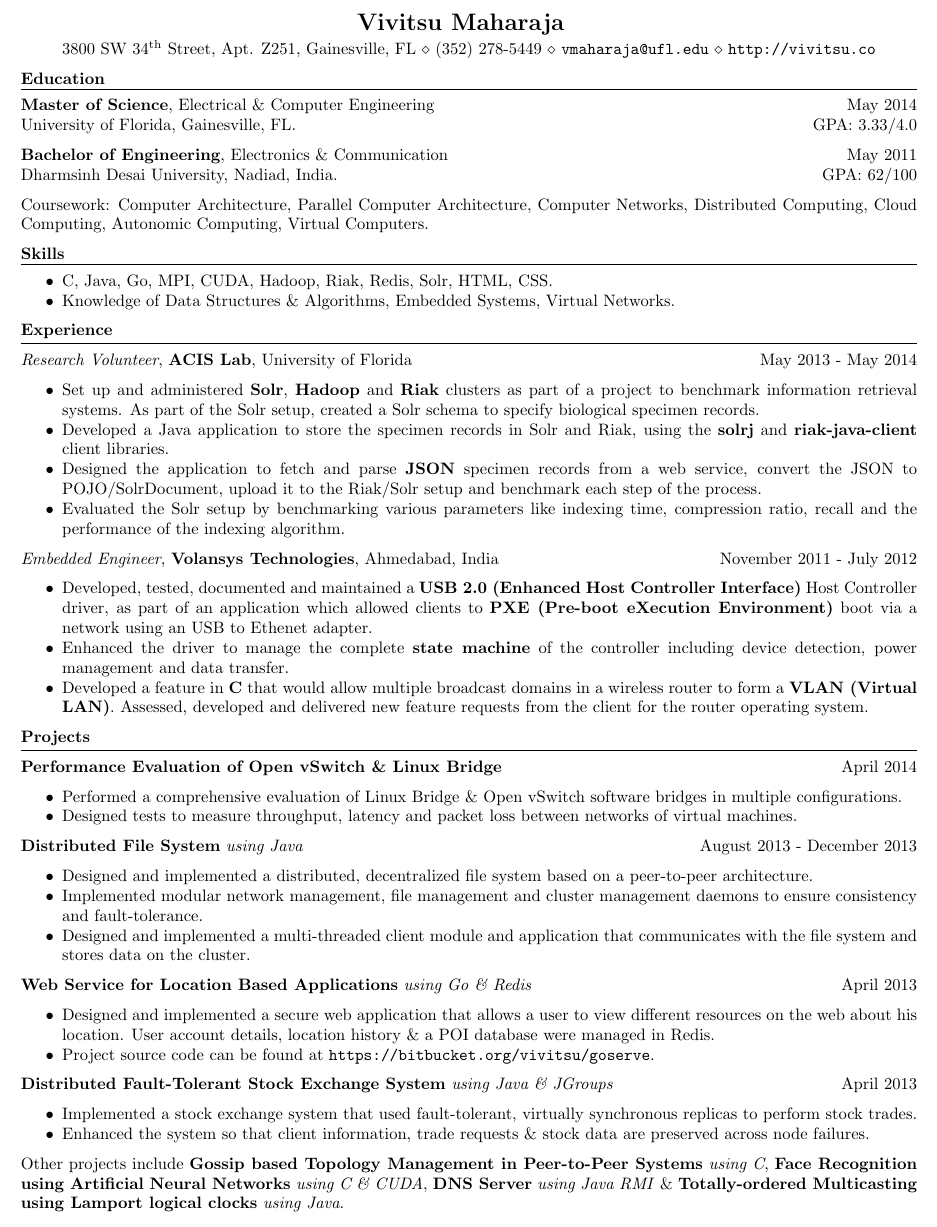
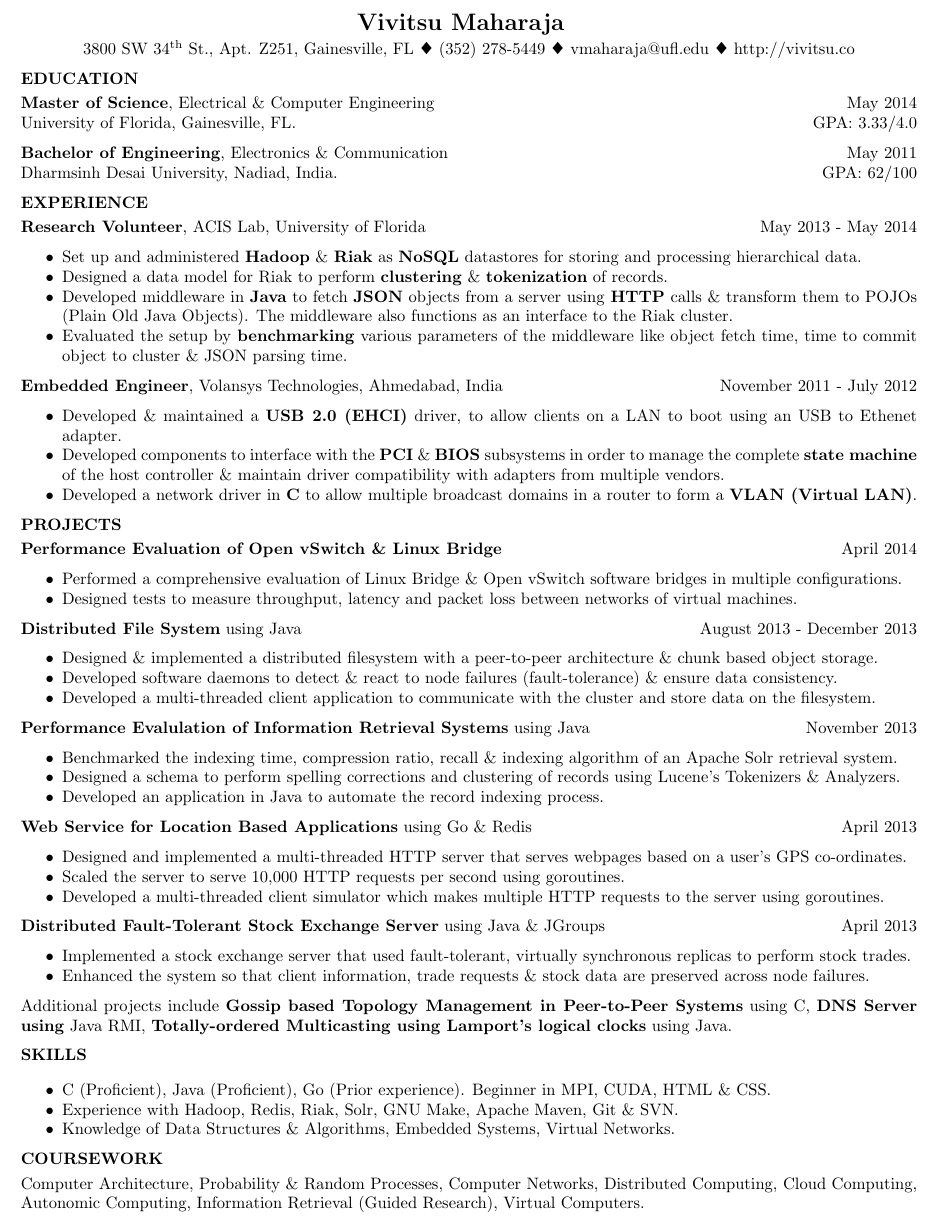
Before and after one commit to vivitsu/Resume, a LaTeX CV (src/resume.tex): part of the page, cut so that both start at the same text. Compiled offline with pdfLaTeX.

Commit message:
Major change. Changes to placement of sections, added extra points in projects and added extra material.

```diff
--- a/src/resume.tex
+++ b/src/resume.tex
@@ -1,7 +1,7 @@
 %---------------------------------------------
 %			RESUME
 %---------------------------------------------
-\documentclass[10pt]{article}
+\documentclass[10pt, letterpaper]{article}
 
 %---------------------------------------------
 %	BASIC PACKAGE DECLARATIONS
@@ -15,6 +15,10 @@
 %\usepackage{fancyhdr}
 \usepackage{enumitem}
 \setlist{nolistsep} % No space between list items
+
+% Add filled diamond instead of outlined diamond
+\DeclareSymbolFont{extraup}{U}{zavm}{m}{n}
+\DeclareMathSymbol{\vardiamond}{\mathalpha}{extraup}{87}
 
 %\addtolength{\oddsidemargin}{-.975in}
 %\addtolength{\evensidemargin}{-.975in}
@@ -42,90 +46,77 @@
 %---------------------------------------------
 %	     CONTACT INFORMATION
 %---------------------------------------------
-3800 SW 34\textsuperscript{th} Street, Apt. Z251, Gainesville, FL $\diamond$ (352) 278-5449 $\diamond$ \texttt{vmaharaja@ufl.edu} $\diamond$ \texttt{http://vivitsu.co}
+3800 SW 34\textsuperscript{th} St., Apt. Z251, Gainesville, FL $\vardiamond$ (352) 278-5449 $\vardiamond$ vmaharaja@ufl.edu $\vardiamond$ http://vivitsu.co
+%http://vivitsu.co
 \end{center}
 
 %---------------------------------------------
 %	           OBJECTIVE
 %---------------------------------------------
-%\textbf{Objective}
+%\textbf{OBJECTIVE}
 %\smallskip
 %\hrule
-%To obtain a position where I can leverage and enhance my skills \& experience while working on challenging problems in computer engineering \& software development.
+%To obtain a software developer position where I can leverage and enhance my skills \& experience while working on challenging problems in computer engineering.
 
 %---------------------------------------------
 %	           EDUCATION
 %---------------------------------------------
-\textbf{Education}
+\textbf{EDUCATION}
 \smallskip
-\hrule
+\newline
+%\hrule
 {\bf Master of Science}, Electrical \& Computer Engineering \hfill May 2014\\
 University of Florida, Gainesville, FL. \hfill GPA: 3.33/4.0
 
 {\bf Bachelor of Engineering}, Electronics \& Communication \hfill May 2011\\
 Dharmsinh Desai University, Nadiad, India. \hfill GPA: 62/100
 
-Coursework: Computer Architecture, Parallel Computer Architecture, Computer Networks, Distributed Computing, Cloud Computing, Autonomic Computing, Virtual Computers.
-
-%---------------------------------------------
-%	           SKILLS
-%---------------------------------------------
-\textbf{Skills}
-\smallskip
-\hrule
-\begin{itemize}
-    \item C, Java, Go, MPI, CUDA, Hadoop, Riak, Redis, Solr, HTML, CSS.
-    \item Knowledge of Data Structures \& Algorithms, Embedded Systems, Virtual Networks.
-\end{itemize}
-%Operating Systems: GNU/Linux, OS X, Windows
-
 %---------------------------------------------
 %		WORK EXPERIENCE
 %---------------------------------------------
-\textbf{Experience}
+\textbf{EXPERIENCE}
 \smallskip
-\hrule
-\textit{Research Volunteer}, {\bf ACIS Lab}, University of Florida \hfill May 2013 - May 2014
+\newline
+%\hrule
+\textbf{Research Volunteer}, ACIS Lab, University of Florida \hfill May 2013 - May 2014
 \begin{itemize}
 %---------------------
 %	PROJECT - 1
 %---------------------
-    \item Set up and administered \textbf{Solr}, \textbf{Hadoop} and \textbf{Riak}
-clusters as part of a project to benchmark information retrieval systems. As part of the Solr setup, created a Solr schema to specify biological specimen records.
-    \item Developed a Java application to store the specimen records in Solr and Riak, using the \texttt{\bf solrj} and \texttt{\bf riak-java-client} client libraries.
-    \item Designed the application to fetch and parse \textbf{JSON} specimen records from a web service, convert the JSON to POJO/SolrDocument, upload it to the Riak/Solr
-setup and benchmark each step of the process.
-    \item Evaluated the Solr setup by benchmarking various parameters like indexing time, compression ratio, recall and the performance of the indexing algorithm.
-%    \item Developing \& evaluating text-based information retrieval systems using frameworks like Hadoop, Riak \& Apache Solr.% \smallskip \\
+    \item Set up and administered \textbf{Hadoop} \& \textbf{Riak} as \textbf{NoSQL}
+datastores for storing and processing hierarchical data.
+    \item Designed a data model for Riak to perform \textbf{clustering} \& \textbf{tokenization} of records.
+    \item Developed middleware in \textbf{Java} to fetch \textbf{JSON} objects
+from a server using \textbf{HTTP} calls \& transform them to POJOs (Plain Old Java Objects).
+The middleware also functions as an interface to the Riak cluster.
+    \item Evaluated the setup by \textbf{benchmarking} various parameters of the middleware like object fetch time,
+time to commit object to cluster \& JSON parsing time.
 \end{itemize}
 
-\textit{Embedded Engineer}, {\bf Volansys Technologies}, Ahmedabad, India \hfill November 2011 - July 2012
+\textbf{Embedded Engineer}, Volansys Technologies, Ahmedabad, India \hfill November 2011 - July 2012
 \begin{itemize}
 %---------------------
 %	PROJECT - 1
 %---------------------
-    \item Developed, tested, documented and maintained a \textbf{USB 2.0 (Enhanced Host Controller Interface)}
-Host Controller driver, as part of an application which allowed clients to \textbf{PXE (Pre-boot eXecution Environment)}
-boot via a network using an USB to Ethenet adapter.
-    \item Enhanced the driver to manage the complete \textbf{state machine} of the controller
-including device detection, power management and data transfer. %\smallskip \\
-%    \item Developed software components to manage the PCI bus, negotiate ownership with the
-%BIOS subsystem and added support for multiple vendor adapters, as part of the overall PXE application. %\smallskip \\
-%Handled responsibility for all aspects of the project, including development, maintenance, documentation \& client interaction.\smallskip \\
+    \item Developed \& maintained a \textbf{USB 2.0 (EHCI)} driver, to allow
+clients on a LAN to boot using an USB to Ethenet adapter.
+    \item Developed components to interface with the \textbf{PCI} \& \textbf{BIOS}
+subsystems in order to manage the complete \textbf{state machine} of the host controller
+\& maintain driver compatibility with adapters from multiple vendors.
 %---------------------
 %	PROJECT - 2
 %---------------------
-    \item Developed a feature in \textbf{C} that would allow multiple broadcast domains in a wireless
-router to form a \textbf{VLAN (Virtual LAN)}. Assessed, developed and delivered new feature requests from the
-client for the router operating system.
+    \item Developed a network driver in \textbf{C} to allow multiple broadcast
+domains in a router to form a \textbf{VLAN (Virtual LAN)}.
 \end{itemize}
 
 %---------------------------------------------
 %	          PROJECTS
 %---------------------------------------------
-\textbf{Projects}
+\textbf{PROJECTS}
 \smallskip
-\hrule
+\newline
+%\hrule
 %---------------------
 %       PROJECT - 1
 %---------------------
@@ -140,40 +131,56 @@ machines.
 %---------------------
 %	PROJECT - 2
 %---------------------
-\textbf{Distributed File System} \textit{using Java} \hfill August 2013 - December 2013
+\textbf{Distributed File System} using Java \hfill August 2013 - December 2013
 \begin{itemize}
-    \item Designed and implemented a distributed, decentralized file system based on a peer-to-peer architecture.
-    \item Implemented modular network management, file management and cluster management daemons to ensure consistency and fault-tolerance.
-    \item Designed and implemented a multi-threaded client module and application that communicates with the file system and stores data on the cluster.
+    \item Designed \& implemented a distributed filesystem with a peer-to-peer
+architecture \& chunk based object storage.
+    \item Developed software daemons to detect \& react to node failures (fault-tolerance) \& ensure data consistency.
+    \item Developed a multi-threaded client application to communicate with the cluster and store data on the filesystem.
 \end{itemize}
 
 %---------------------
 %	PROJECT - 3
 %---------------------
-\textbf{Web Service for Location Based Applications} \textit{using Go \& Redis} \hfill April 2013
+\textbf{Performance Evalulation of Information Retrieval Systems} using Java \hfill November 2013
 \begin{itemize}
-    \item Designed and implemented a secure web application that allows a user to view different resources on the web about his location. User account details, location history \& a POI database were managed in Redis.
-    \item Project source code can be found at \texttt{https://bitbucket.org/vivitsu/goserve}.
+    \item Benchmarked the indexing time, compression ratio, recall \& indexing
+algorithm of an Apache Solr retrieval system.
+    \item Designed a schema to perform spelling corrections and clustering of
+records using Lucene's Tokenizers \& Analyzers.
+    \item Developed an application in Java to automate the record indexing process.
 \end{itemize}
 
 %---------------------
 %	PROJECT - 4
+%---------------------
+\textbf{Web Service for Location Based Applications} using Go \& Redis \hfill April 2013
+\begin{itemize}
+    \item Designed and implemented a multi-threaded HTTP server that serves webpages
+based on a user's GPS co-ordinates.
+    \item Scaled the server to serve 10,000 HTTP requests per second using goroutines.
+    \item Developed a multi-threaded client simulator which makes multiple HTTP requests
+to the server using goroutines.
+\end{itemize}
+
+%---------------------
+%	PROJECT - 5
 %---------------------
 %{\bf Face Recognition using Artificial Neural Networks} \textit{using C \& CUDA}\hfill{\bf February 2013 - April 2013} \smallskip \\
 %Designed and implemented an application that performed face recognition using an artificial neural network on a CPU/GPU cluster. \smallskip
 %Used Principal Component Analysis for feature extraction and error backpropagation to train the network. %\medskip
 
 %---------------------
-%	PROJECT - 5
+%	PROJECT - 6
 %---------------------
-\textbf{Distributed Fault-Tolerant Stock Exchange System} \textit{using Java \& JGroups} \hfill April 2013
+\textbf{Distributed Fault-Tolerant Stock Exchange Server} using Java \& JGroups \hfill April 2013
 \begin{itemize}
-    \item Implemented a stock exchange system that used fault-tolerant, virtually synchronous replicas to perform stock trades.
+    \item Implemented a stock exchange server that used fault-tolerant, virtually synchronous replicas to perform stock trades.
     \item Enhanced the system so that client information, trade requests \& stock data are preserved across node failures. %\medskip
 \end{itemize}
 
 %---------------------
-%	PROJECT - 6
+%	PROJECT - 7
 %---------------------
 %\textbf{Gossip based Topology Management in Peer-to-Peer Systems} \textit{using C} \hfill January 2013
 %\begin{itemize}
@@ -210,7 +217,36 @@ machines.
 %{\bf ``Fundamentals of Switching \& Mobile Number Portability in a GSM network''}\hfill{\bf April 2011} \smallskip \\
 %Prepared and presented a report on the operation of a large scale GSM network, including switching principles and mobile number portability %implementation. %\medskip
 
-Other projects include \textbf{Gossip based Topology Management in Peer-to-Peer Systems} \textit{using C}, \textbf{Face Recognition using Artificial Neural Networks} \textit{using C \& CUDA},
-\textbf{DNS Server} \textit{using Java RMI} \& \textbf{Totally-ordered Multicasting using Lamport logical clocks} \textit{using Java}.
+%--------------------------
+%   ADDITIONAL PROJECTS
+%--------------------------
+%\textbf{ADDITIONAL PROJECTS}
+%\smallskip
+%\newline
+Additional projects include
+\textbf{Gossip based Topology Management in Peer-to-Peer Systems} using C,
+\textbf{DNS Server using} Java RMI,
+\textbf{Totally-ordered Multicasting using Lamport's logical clocks} using Java.
 
+%---------------------------------------------
+%	           SKILLS
+%---------------------------------------------
+\textbf{SKILLS}
+\smallskip
+%\hrule
+\begin{itemize}
+    \item C (Proficient), Java (Proficient), Go (Prior experience). Beginner in MPI, CUDA, HTML \& CSS.
+    \item Experience with Hadoop, Redis, Riak, Solr, GNU Make, Apache Maven, Git \& SVN.
+    \item Knowledge of Data Structures \& Algorithms, Embedded Systems, Virtual Networks.
+\end{itemize}
+%Operating Systems: GNU/Linux, OS X, Windows
+
+%------------------
+%    COURSEWORK
+%------------------
+\textbf{COURSEWORK}
+\smallskip
+\newline
+Computer Architecture, Probability \& Random Processes, Computer Networks,
+Distributed Computing, Cloud Computing, Autonomic Computing, Information Retrieval (Guided Research), Virtual Computers.
 \end{document}
```
Also changed, not shown: bin/resume.txt (+1 -1 lines), bin/resume.pdf, src/resume.tex (6 more changed lines).
